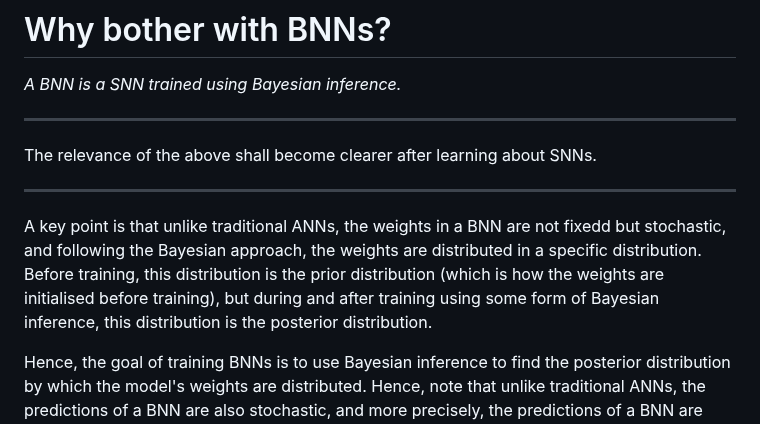
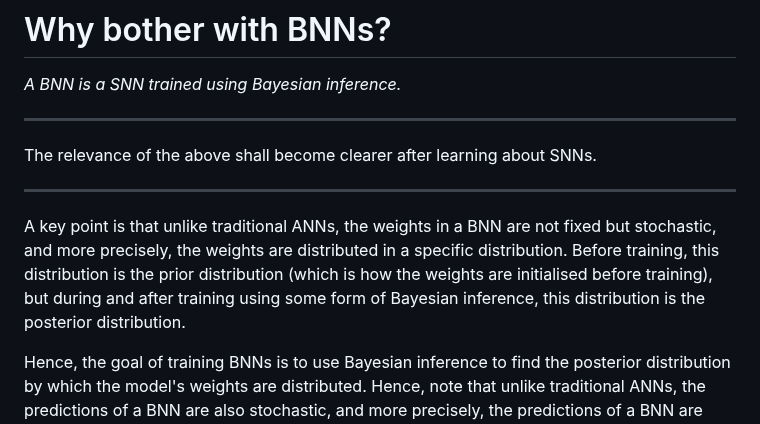
Before and after one commit to pranigopu/mastersProject, a Markdown page: conceptual-notes/bayesian-neural-networks.md, the part around the change. Rendered like a GitHub page.

```diff
--- a/conceptual-notes/bayesian-neural-networks.md
+++ b/conceptual-notes/bayesian-neural-networks.md
@@ -62,7 +62,7 @@ The relevance of the above shall become clearer after learning about SNNs.
 
 ---
 
-A key point is that unlike traditional ANNs, the weights in a BNN are not fixedd but stochastic, and following the Bayesian approach, the weights are distributed in a specific distribution. Before training, this distribution is the prior distribution (which is how the weights are initialised before training), but during and after training using some form of Bayesian inference, this distribution is the posterior distribution.
+A key point is that unlike traditional ANNs, the weights in a BNN are not fixed but stochastic, and more precisely, the weights are distributed in a specific distribution. Before training, this distribution is the prior distribution (which is how the weights are initialised before training), but during and after training using some form of Bayesian inference, this distribution is the posterior distribution.
 
 Hence, the goal of training BNNs is to use Bayesian inference to find the posterior distribution by which the model's weights are distributed. Hence, note that unlike traditional ANNs, the predictions of a BNN are also stochastic, and more precisely, the predictions of a BNN are based on weights as sampled from the posterior distribution. Hence, the Bayesian inference in DL not only offers a way to quantify uncertainty in DL models (using the posterior and output distribution) but also provides a mathematical framework (i.e. using mathematics from Bayesian inference) to understand many regularisation techniques and learning strategies that are already used in classic DL.
 
```
